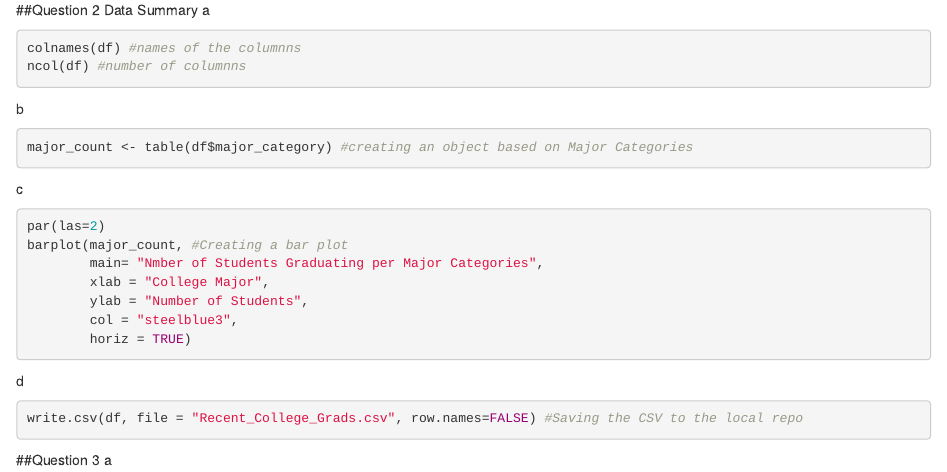
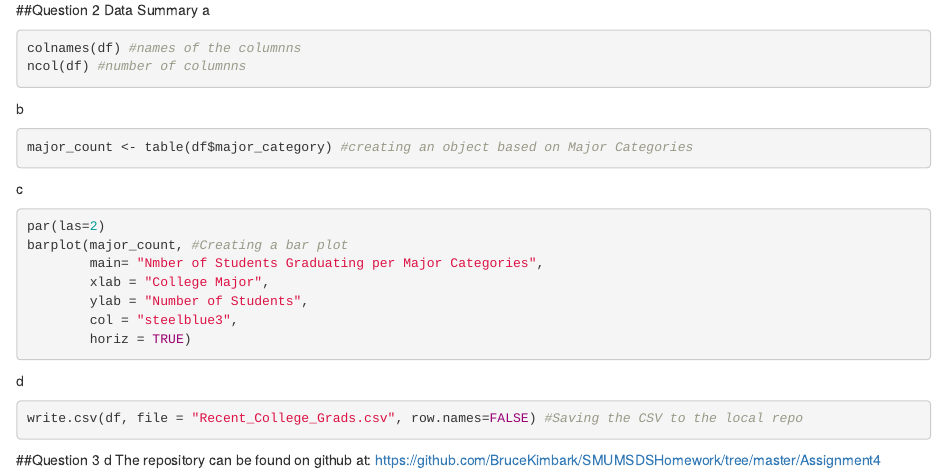
Before and after one commit to BruceKimbark/SMUMSDSHomework, an R Markdown document (Assignment4/Assignment4.Rmd): the page in a window 1100 px wide, from 490 px down. Rendered offline with R 4.5, knitr and Pandoc, with nearby package versions; the code chunks are not run, so their results and figures are left out.

Commit message:
Final Assignment 4

````diff
--- a/Assignment4/Assignment4.Rmd
+++ b/Assignment4/Assignment4.Rmd
@@ -57,7 +57,5 @@ write.csv(df, file = "Recent_College_Grads.csv", row.names=FALSE) #Saving the CS
 ```
 
 ##Question 3
-a
-```{r}
-
-```
+d
+The repository can be found on github at: https://github.com/BruceKimbark/SMUMSDSHomework/tree/master/Assignment4
````
Also changed, not shown: Assignment4/Assignment4.html (added), Assignment4/README.md (added), README.md.
